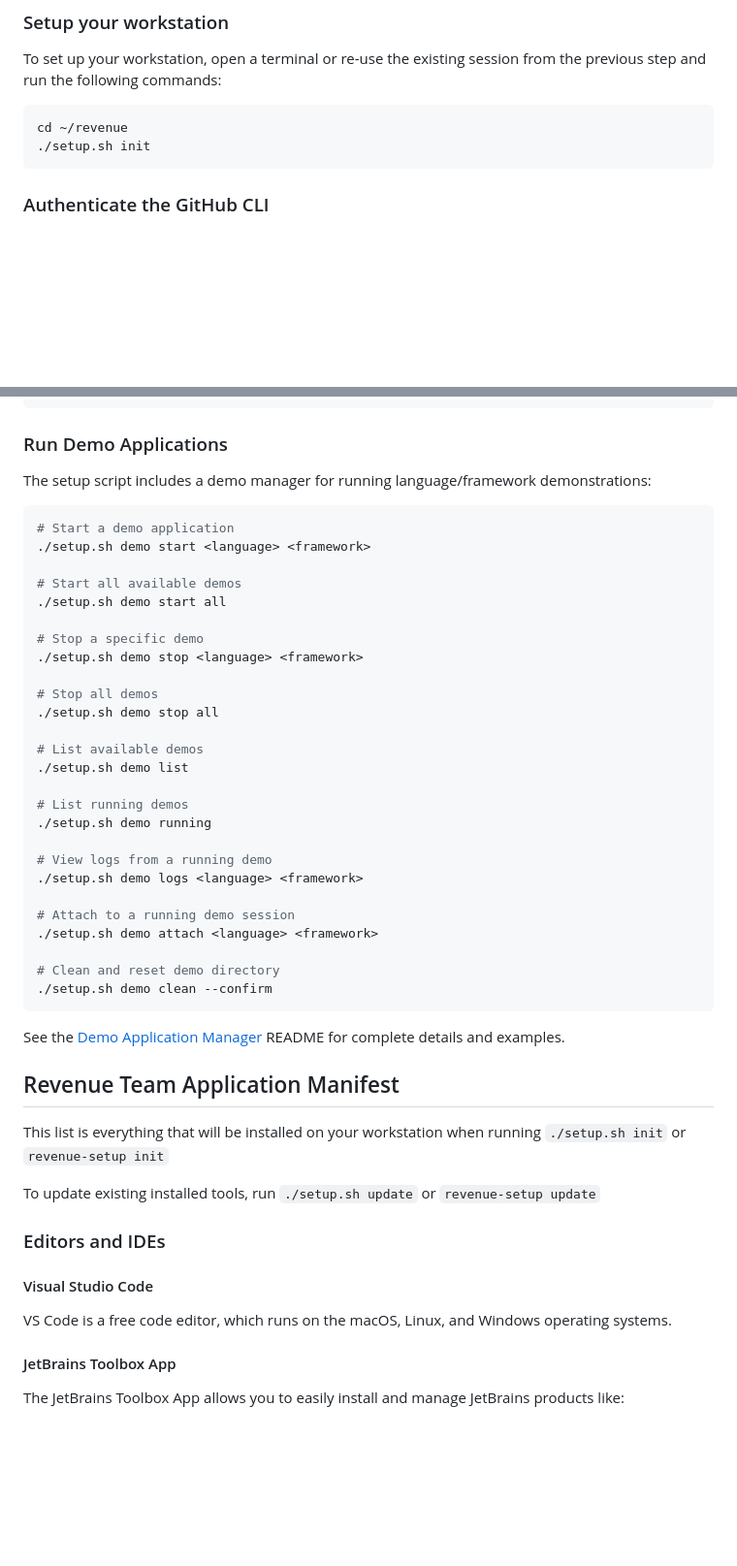
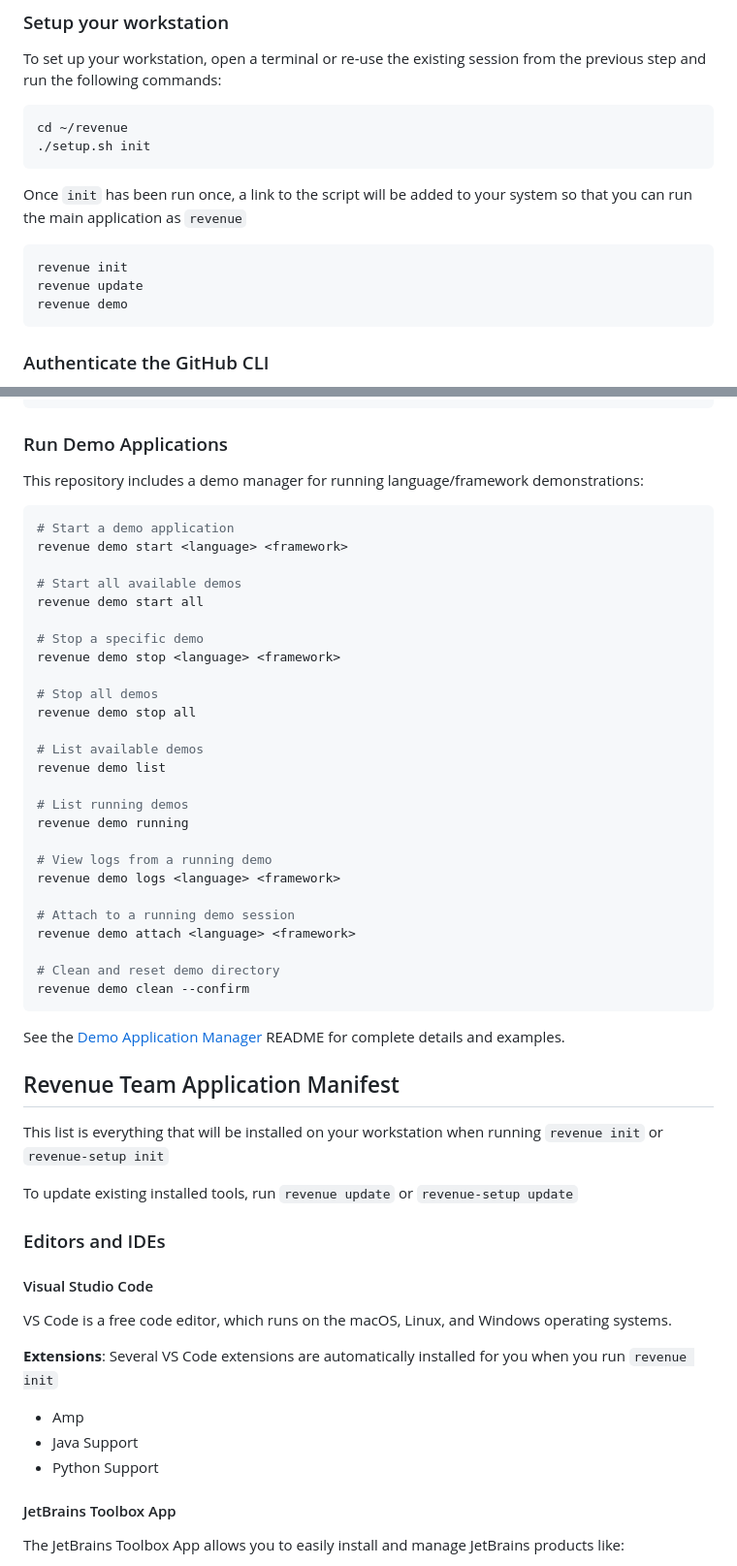
Before and after one commit to sourcegraph/revenue, a Markdown page: README.md, 2 parts joined by grey strips. Shown at 97% size. GitHub-like rendering; blank space fills up the shorter version.

Commit message:
docs: update README

````diff
--- a/README.md
+++ b/README.md
@@ -40,6 +40,15 @@ cd ~/revenue
 ./setup.sh init
 ```
 
+Once `init` has been run once, a link to the script will be added to your system
+so that you can run the main application as `revenue`
+
+```bash
+revenue init
+revenue update
+revenue demo
+```
+
 ### Authenticate the GitHub CLI
 
 This will configure the gh CLI to use HTTPS authentication and allow the `gh`
@@ -62,45 +71,46 @@ Press Enter to open https://github.com/login/device in your browser...
 
 ### Run Demo Applications
 
-The setup script includes a demo manager for running language/framework demonstrations:
+This repository includes a demo manager for running language/framework demonstrations:
 
 ```bash
 # Start a demo application
-./setup.sh demo start <language> <framework>
+revenue demo start <language> <framework>
 
 # Start all available demos
-./setup.sh demo start all
+revenue demo start all
 
 # Stop a specific demo
-./setup.sh demo stop <language> <framework>
+revenue demo stop <language> <framework>
 
 # Stop all demos
-./setup.sh demo stop all
+revenue demo stop all
 
 # List available demos
-./setup.sh demo list
+revenue demo list
 
 # List running demos
-./setup.sh demo running
+revenue demo running
 
 # View logs from a running demo
-./setup.sh demo logs <language> <framework>
+revenue demo logs <language> <framework>
 
 # Attach to a running demo session
-./setup.sh demo attach <language> <framework>
+revenue demo attach <language> <framework>
 
 # Clean and reset demo directory
-./setup.sh demo clean --confirm
+revenue demo clean --confirm
 ```
 
-See the [Demo Application Manager](/amp_demos/README.md) README for complete details and examples.
+See the [Demo Application Manager](/amp_demos/README.md) README for complete
+details and examples.
 
 ## Revenue Team Application Manifest
 
 This list is everything that will be installed on your workstation when running
-`./setup.sh init` or `revenue-setup init`
+`revenue init` or `revenue-setup init`
 
-To update existing installed tools, run `./setup.sh update` or `revenue-setup update`
+To update existing installed tools, run `revenue update` or `revenue-setup update`
 
 ### Editors and IDEs
 
@@ -108,6 +118,14 @@ To update existing installed tools, run `./setup.sh update` or `revenue-setup up
 
 VS Code is a free code editor, which runs on the macOS, Linux, and Windows
 operating systems.
+
+**Extensions**:
+Several VS Code extensions are automatically installed for you when you run
+`revenue init`
+
+- Amp
+- Java Support
+- Python Support
 
 #### JetBrains Toolbox App
 
````
